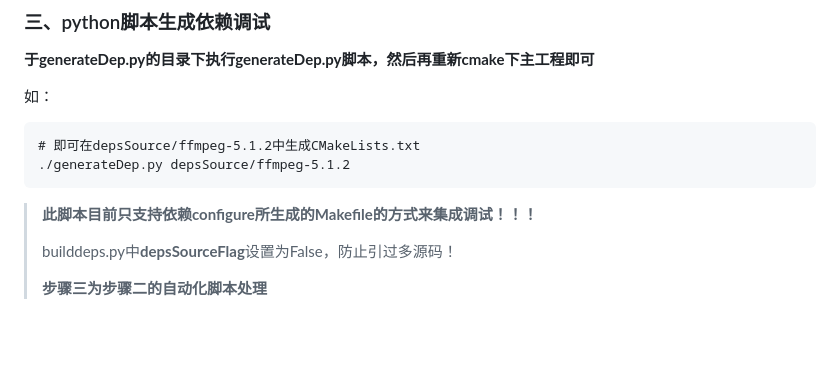
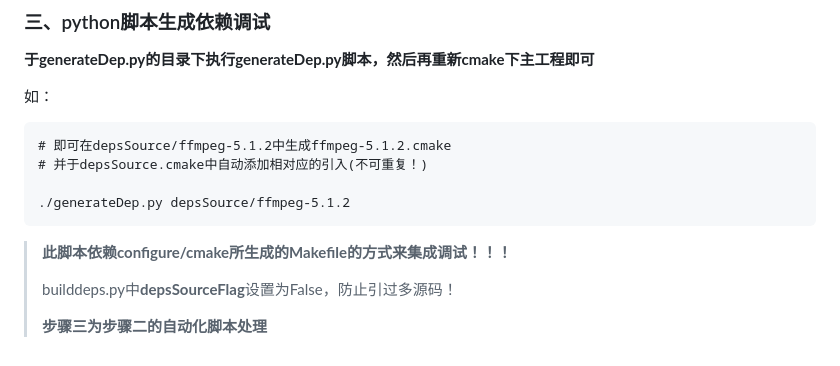
Before and after one commit to zruibin/Demo, a Markdown page: FFMpegDemo/README.md, the part around the change. GitHub-like rendering; blank space fills up the shorter version.

Commit message:
[FFMpegDemo] Update README.md

````diff
--- a/FFMpegDemo/README.md
+++ b/FFMpegDemo/README.md
@@ -155,11 +155,13 @@ echo "FFMpeg Install done."
 如：
 
 ```
-# 即可在depsSource/ffmpeg-5.1.2中生成CMakeLists.txt
+# 即可在depsSource/ffmpeg-5.1.2中生成ffmpeg-5.1.2.cmake
+# 并于depsSource.cmake中自动添加相对应的引入(不可重复！)
+
 ./generateDep.py depsSource/ffmpeg-5.1.2
 ```
 
-> **此脚本目前只支持依赖configure所生成的Makefile的方式来集成调试！！！**
+> **此脚本依赖configure/cmake所生成的Makefile的方式来集成调试！！！**
 >
 > builddeps.py中**depsSourceFlag**设置为False，防止引过多源码！
 >
````
